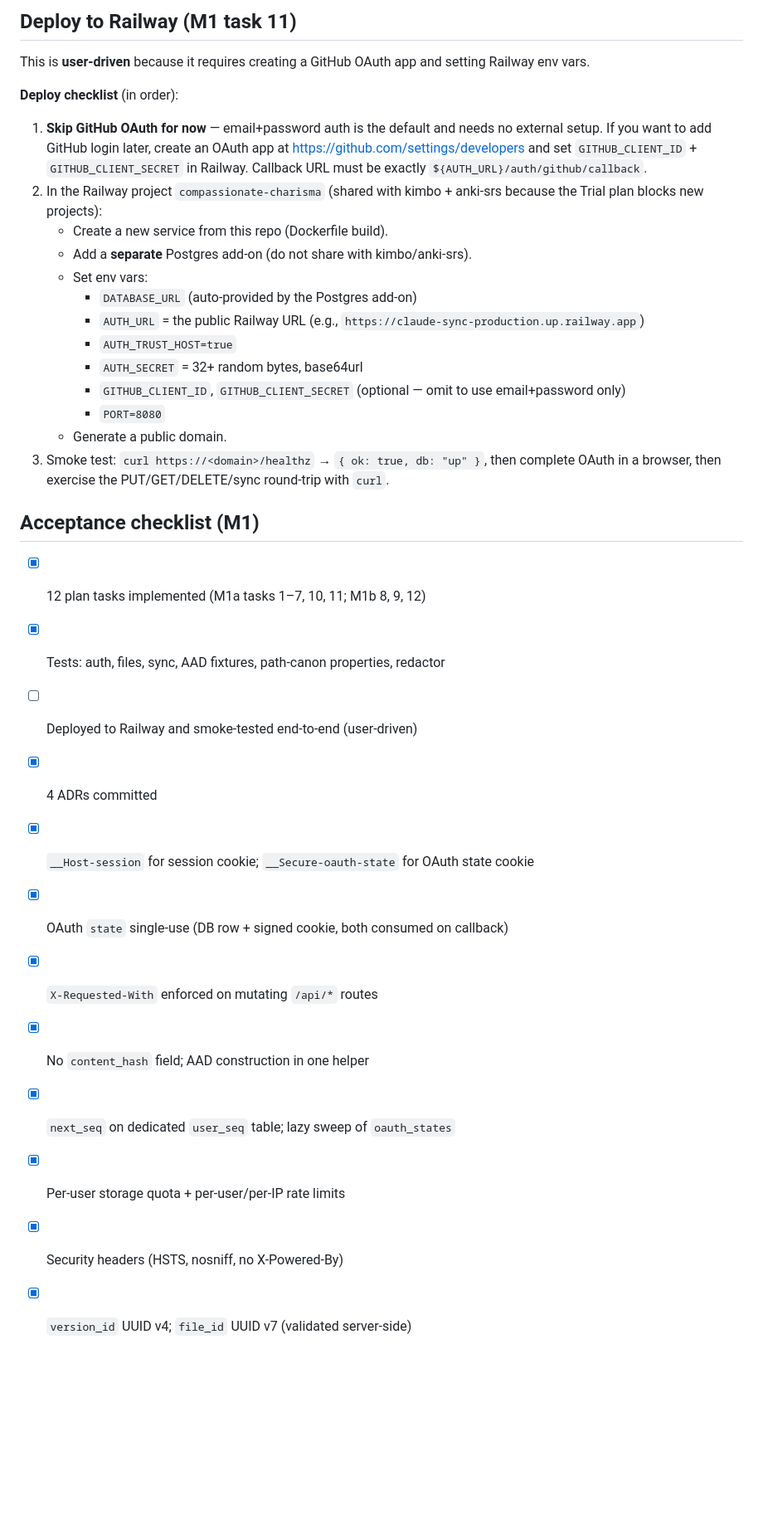
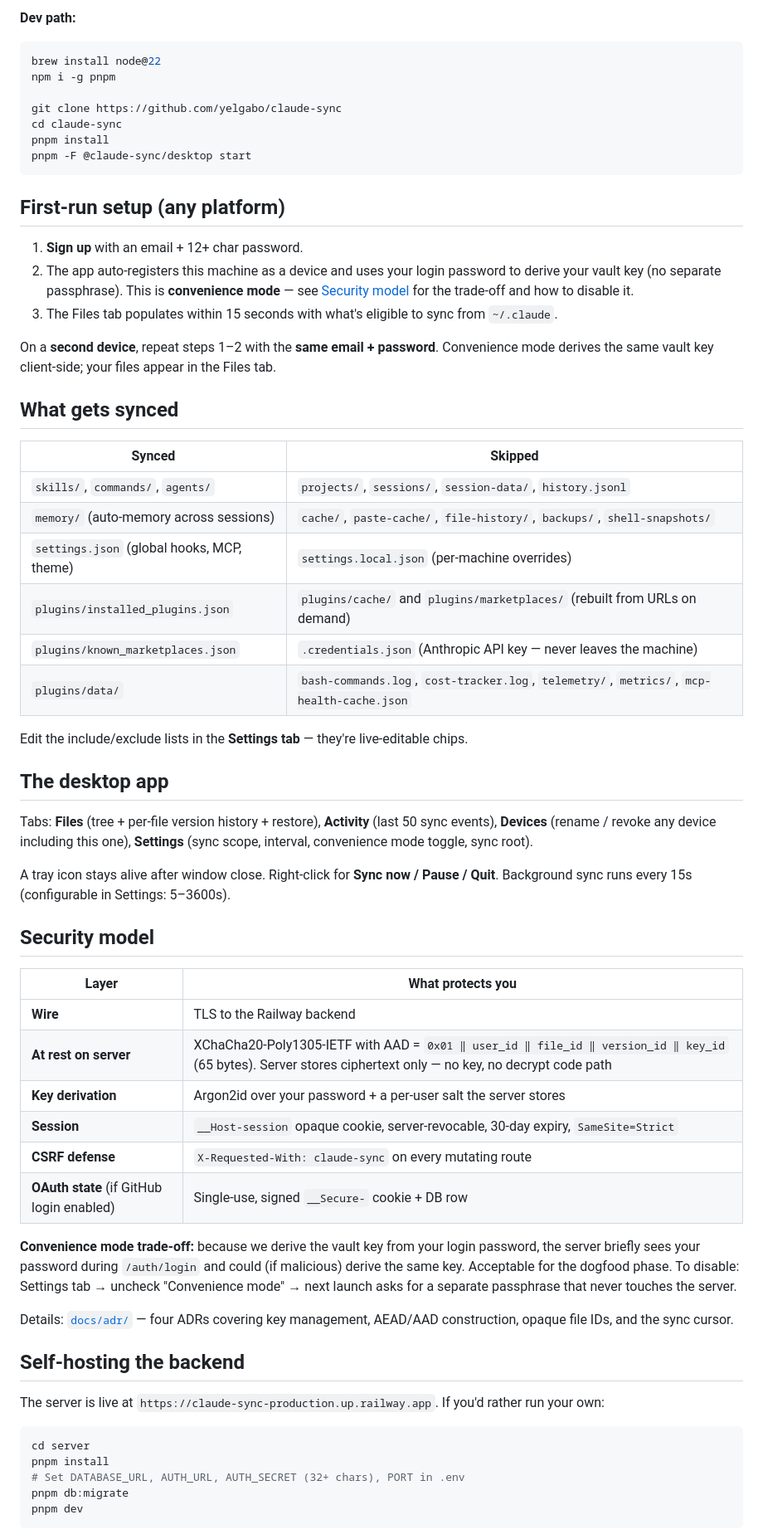
Before and after one commit to yelgabo/claude-sync, a Markdown page: README.md, the part around one of its changes. Shown at 83% size. GitHub-like rendering; blank space fills up the shorter version.

Commit message:
README: rewrite as install + setup guide (Win/Mac), document tabbed UI, sync scope, security model, releases

````diff
--- a/README.md
+++ b/README.md
@@ -71,37 +40,66 @@ For `pnpm dev` against a real Postgres, set `DATABASE_URL` in `.env` and `pnpm -
 
-## Deploy to Railway (M1 task 11)
-This is **user-driven** because it requires creating a GitHub OAuth app and setting Railway env vars.
+**Dev path:**
+```bash
+brew install node@22
+npm i -g pnpm
 
-**Deploy checklist** (in order):
-1. **Skip GitHub OAuth for now** — email+password auth is the default and needs no external setup. If
-   you want to add GitHub login later, create an OAuth app at https://github.com/settings/developers
-   and set `GITHUB_CLIENT_ID` + `GITHUB_CLIENT_SECRET` in Railway. Callback URL must be exactly
-   `${AUTH_URL}/auth/github/callback`.
-2. In the Railway project `compassionate-charisma` (shared with kimbo + anki-srs because the Trial
-   plan blocks new projects):
-   - Create a new service from this repo (Dockerfile build).
-   - Add a **separate** Postgres add-on (do not share with kimbo/anki-srs).
-   - Set env vars:
-     - `DATABASE_URL` (auto-provided by the Postgres add-on)
-     - `AUTH_URL` = the public Railway URL (e.g., `https://claude-sync-production.up.railway.app`)
-     - `AUTH_TRUST_HOST=true`
-     - `AUTH_SECRET` = 32+ random bytes, base64url
-     - `GITHUB_CLIENT_ID`, `GITHUB_CLIENT_SECRET` (optional — omit to use email+password only)
-     - `PORT=8080`
-   - Generate a public domain.
-3. Smoke test: `curl https://<domain>/healthz` → `{ ok: true, db: "up" }`, then complete OAuth in a
-   browser, then exercise the PUT/GET/DELETE/sync round-trip with `curl`.
+git clone https://github.com/yelgabo/claude-sync
+cd claude-sync
+pnpm install
+pnpm -F @claude-sync/desktop start
+```
 
-## Acceptance checklist (M1)
-- [x] 12 plan tasks implemented (M1a tasks 1–7, 10, 11; M1b 8, 9, 12)
-- [x] Tests: auth, files, sync, AAD fixtures, path-canon properties, redactor
-- [ ] Deployed to Railway and smoke-tested end-to-end (user-driven)
-- [x] 4 ADRs committed
-- [x] `__Host-session` for session cookie; `__Secure-oauth-state` for OAuth state cookie
-- [x] OAuth `state` single-use (DB row + signed cookie, both consumed on callback)
-- [x] `X-Requested-With` enforced on mutating `/api/*` routes
-- [x] No `content_hash` field; AAD construction in one helper
-- [x] `next_seq` on dedicated `user_seq` table; lazy sweep of `oauth_states`
-- [x] Per-user storage quota + per-user/per-IP rate limits
-- [x] Security headers (HSTS, nosniff, no X-Powered-By)
-- [x] `version_id` UUID v4; `file_id` UUID v7 (validated server-side)
+## First-run setup (any platform)
+
+1. **Sign up** with an email + 12+ char password.
+2. The app auto-registers this machine as a device and uses your login password to derive your vault key (no separate passphrase). This is **convenience mode** — see [Security model](#security-model) for the trade-off and how to disable it.
+3. The Files tab populates within 15 seconds with what's eligible to sync from `~/.claude`.
+
+On a **second device**, repeat steps 1–2 with the **same email + password**. Convenience mode derives the same vault key client-side; your files appear in the Files tab.
+
+## What gets synced
+
+| Synced | Skipped |
+|---|---|
+| `skills/`, `commands/`, `agents/` | `projects/`, `sessions/`, `session-data/`, `history.jsonl` |
+| `memory/` (auto-memory across sessions) | `cache/`, `paste-cache/`, `file-history/`, `backups/`, `shell-snapshots/` |
+| `settings.json` (global hooks, MCP, theme) | `settings.local.json` (per-machine overrides) |
+| `plugins/installed_plugins.json` | `plugins/cache/` and `plugins/marketplaces/` (rebuilt from URLs on demand) |
+| `plugins/known_marketplaces.json` | `.credentials.json` (Anthropic API key — never leaves the machine) |
+| `plugins/data/` | `bash-commands.log`, `cost-tracker.log`, `telemetry/`, `metrics/`, `mcp-health-cache.json` |
+
+Edit the include/exclude lists in the **Settings tab** — they're live-editable chips.
+
+## The desktop app
+
+Tabs: **Files** (tree + per-file version history + restore), **Activity** (last 50 sync events), **Devices** (rename / revoke any device including this one), **Settings** (sync scope, interval, convenience mode toggle, sync root).
+
+A tray icon stays alive after window close. Right-click for **Sync now / Pause / Quit**. Background sync runs every 15s (configurable in Settings: 5–3600s).
+
+## Security model
+
+| Layer | What protects you |
+|---|---|
+| **Wire** | TLS to the Railway backend |
+| **At rest on server** | XChaCha20-Poly1305-IETF with AAD = `0x01 ‖ user_id ‖ file_id ‖ version_id ‖ key_id` (65 bytes). Server stores ciphertext only — no key, no decrypt code path |
+| **Key derivation** | Argon2id over your password + a per-user salt the server stores |
+| **Session** | `__Host-session` opaque cookie, server-revocable, 30-day expiry, `SameSite=Strict` |
+| **CSRF defense** | `X-Requested-With: claude-sync` on every mutating route |
+| **OAuth state** (if GitHub login enabled) | Single-use, signed `__Secure-` cookie + DB row |
+
+**Convenience mode trade-off:** because we derive the vault key from your login password, the server briefly sees your password during `/auth/login` and could (if malicious) derive the same key. Acceptable for the dogfood phase. To disable: Settings tab → uncheck "Convenience mode" → next launch asks for a separate passphrase that never touches the server.
+
+Details: [`docs/adr/`](docs/adr/) — four ADRs covering key management, AEAD/AAD construction, opaque file IDs, and the sync cursor.
+
+## Self-hosting the backend
+
+The server is live at `https://claude-sync-production.up.railway.app`. If you'd rather run your own:
+
+```bash
+cd server
+pnpm install
+# Set DATABASE_URL, AUTH_URL, AUTH_SECRET (32+ chars), PORT in .env
+pnpm db:migrate
+pnpm dev
+```
+
````
Also changed, not shown: other parts of README.md (+91 -57 lines).
